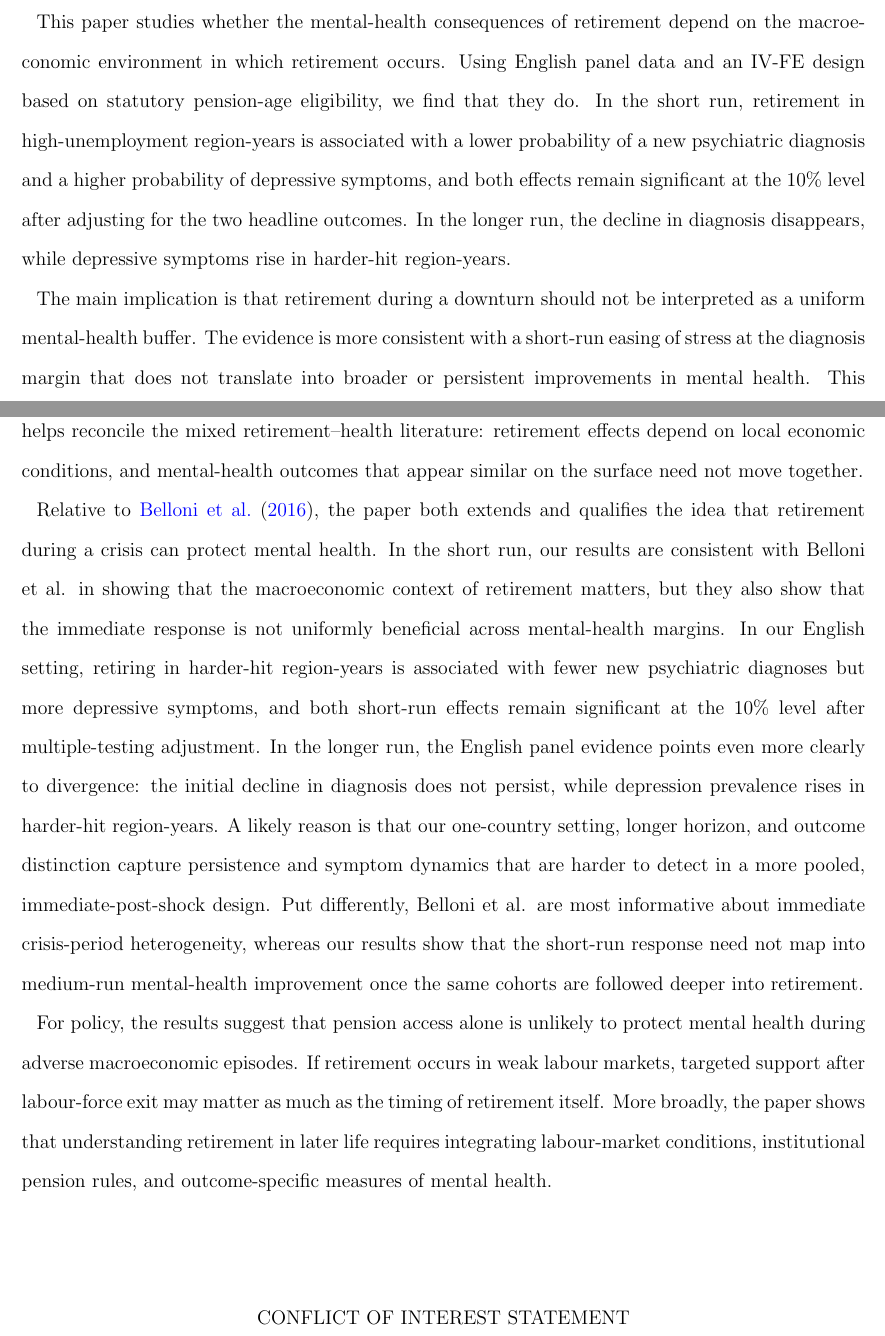
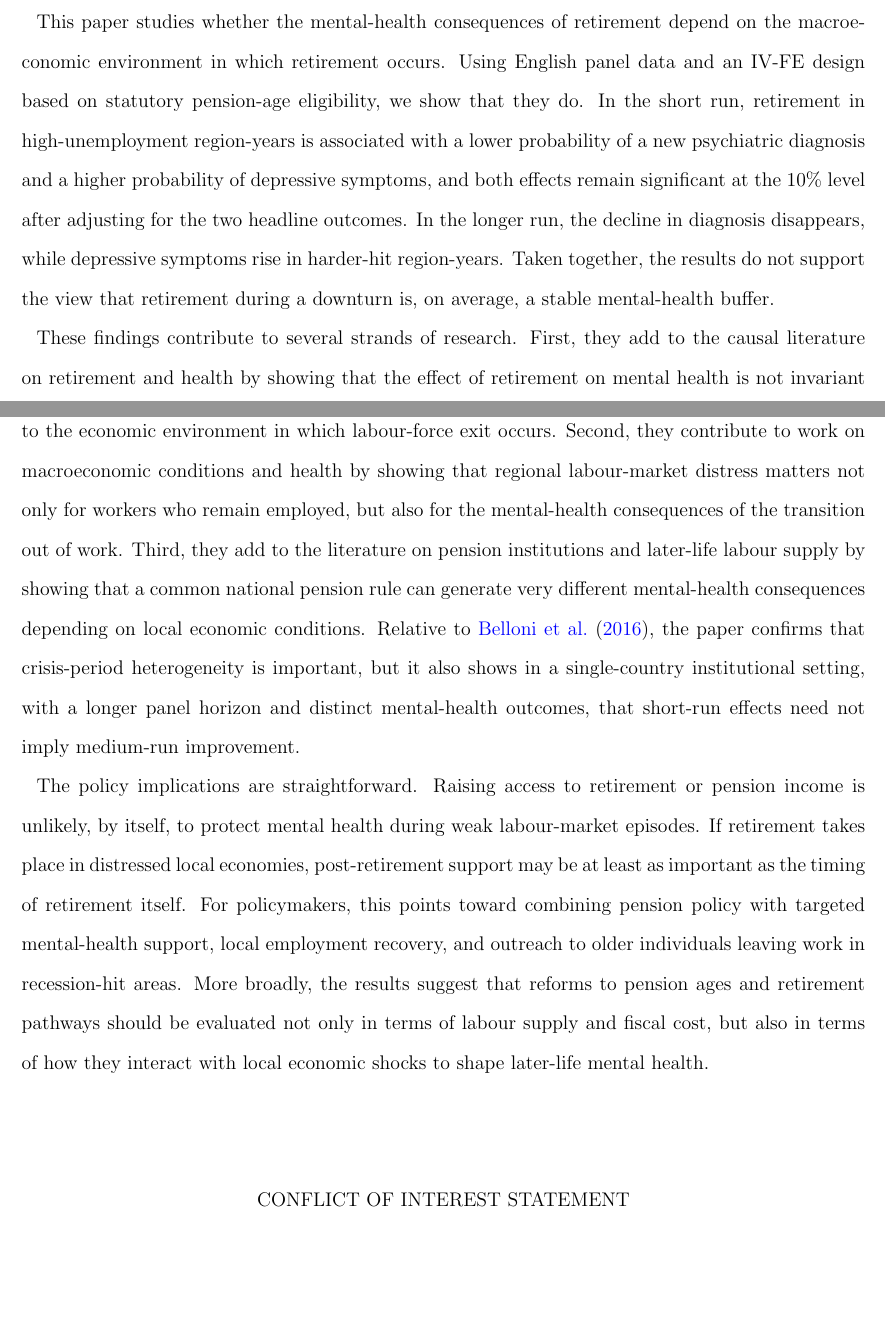
Before and after one commit to mario-martinez-jimenez/How-do-economic-shocks-impact-upon-the-mental-health-of-retirees-, a LaTeX paper (PAPER/MAIN PAPER.tex): two parts of pages 19 and 20 of 40 before the commit and two parts of pages 19 and 20 of 39 after it, joined at a grey line, cut so that both start at the same text, the shorter picture padded with empty space. Compiled offline with pdfLaTeX.

Commit message:
Polish results and conclusion wording

```diff
--- a/PAPER/MAIN PAPER.tex
+++ b/PAPER/MAIN PAPER.tex
@@ -585,13 +587,11 @@ Appendix~\hyperref[sec:appendixC]{C} provides two further pieces of evidence. Fi
 
 \section{Conclusion} \label{sec:discussion}
 
-This paper studies whether the mental-health consequences of retirement depend on the macroeconomic environment in which retirement occurs. Using English panel data and an IV-FE design based on statutory pension-age eligibility, we find that they do. In the short run, retirement in high-unemployment region-years is associated with a lower probability of a new psychiatric diagnosis and a higher probability of depressive symptoms, and both effects remain significant at the 10\% level after adjusting for the two headline outcomes. In the longer run, the decline in diagnosis disappears, while depressive symptoms rise in harder-hit region-years.
+This paper studies whether the mental-health consequences of retirement depend on the macroeconomic environment in which retirement occurs. Using English panel data and an IV-FE design based on statutory pension-age eligibility, we show that they do. In the short run, retirement in high-unemployment region-years is associated with a lower probability of a new psychiatric diagnosis and a higher probability of depressive symptoms, and both effects remain significant at the 10\% level after adjusting for the two headline outcomes. In the longer run, the decline in diagnosis disappears, while depressive symptoms rise in harder-hit region-years. Taken together, the results do not support the view that retirement during a downturn is, on average, a stable mental-health buffer.
 
-The main implication is that retirement during a downturn should not be interpreted as a uniform mental-health buffer. The evidence is more consistent with a short-run easing of stress at the diagnosis margin that does not translate into broader or persistent improvements in mental health. This helps reconcile the mixed retirement--health literature: retirement effects depend on local economic conditions, and mental-health outcomes that appear similar on the surface need not move together.
+These findings contribute to several strands of research. First, they add to the causal literature on retirement and health by showing that the effect of retirement on mental health is not invariant to the economic environment in which labour-force exit occurs. Second, they contribute to work on macroeconomic conditions and health by showing that regional labour-market distress matters not only for workers who remain employed, but also for the mental-health consequences of the transition out of work. Third, they add to the literature on pension institutions and later-life labour supply by showing that a common national pension rule can generate very different mental-health consequences depending on local economic conditions. Relative to \cite{belloni2016effect}, the paper confirms that crisis-period heterogeneity is important, but it also shows in a single-country institutional setting, with a longer panel horizon and distinct mental-health outcomes, that short-run effects need not imply medium-run improvement.
 
-Relative to \cite{belloni2016effect}, the paper both extends and qualifies the idea that retirement during a crisis can protect mental health. In the short run, our results are consistent with Belloni et al. in showing that the macroeconomic context of retirement matters, but they also show that the immediate response is not uniformly beneficial across mental-health margins. In our English setting, retiring in harder-hit region-years is associated with fewer new psychiatric diagnoses but more depressive symptoms, and both short-run effects remain significant at the 10\% level after multiple-testing adjustment. In the longer run, the English panel evidence points even more clearly to divergence: the initial decline in diagnosis does not persist, while depression prevalence rises in harder-hit region-years. A likely reason is that our one-country setting, longer horizon, and outcome distinction capture persistence and symptom dynamics that are harder to detect in a more pooled, immediate-post-shock design. Put differently, Belloni et al. are most informative about immediate crisis-period heterogeneity, whereas our results show that the short-run response need not map into medium-run mental-health improvement once the same cohorts are followed deeper into retirement.
-
-For policy, the results suggest that pension access alone is unlikely to protect mental health during adverse macroeconomic episodes. If retirement occurs in weak labour markets, targeted support after labour-force exit may matter as much as the timing of retirement itself. More broadly, the paper shows that understanding retirement in later life requires integrating labour-market conditions, institutional pension rules, and outcome-specific measures of mental health.
+The policy implications are straightforward. Raising access to retirement or pension income is unlikely, by itself, to protect mental health during weak labour-market episodes. If retirement takes place in distressed local economies, post-retirement support may be at least as important as the timing of retirement itself. For policymakers, this points toward combining pension policy with targeted mental-health support, local employment recovery, and outreach to older individuals leaving work in recession-hit areas. More broadly, the results suggest that reforms to pension ages and retirement pathways should be evaluated not only in terms of labour supply and fiscal cost, but also in terms of how they interact with local economic shocks to shape later-life mental health.
 
 
 \vspace{1.25cm}
```
Also changed, not shown: PAPER/MAIN PAPER.tex (6 more changed lines).
